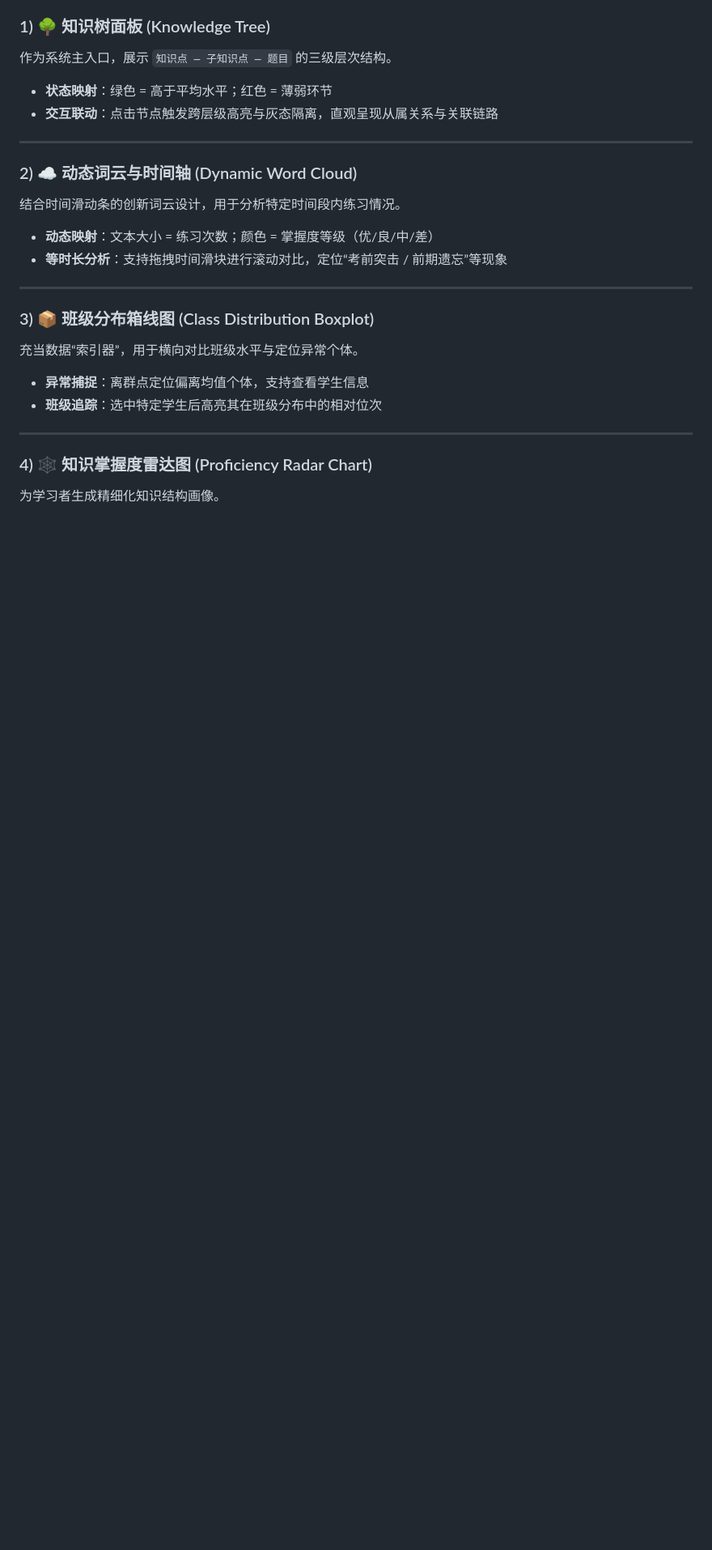
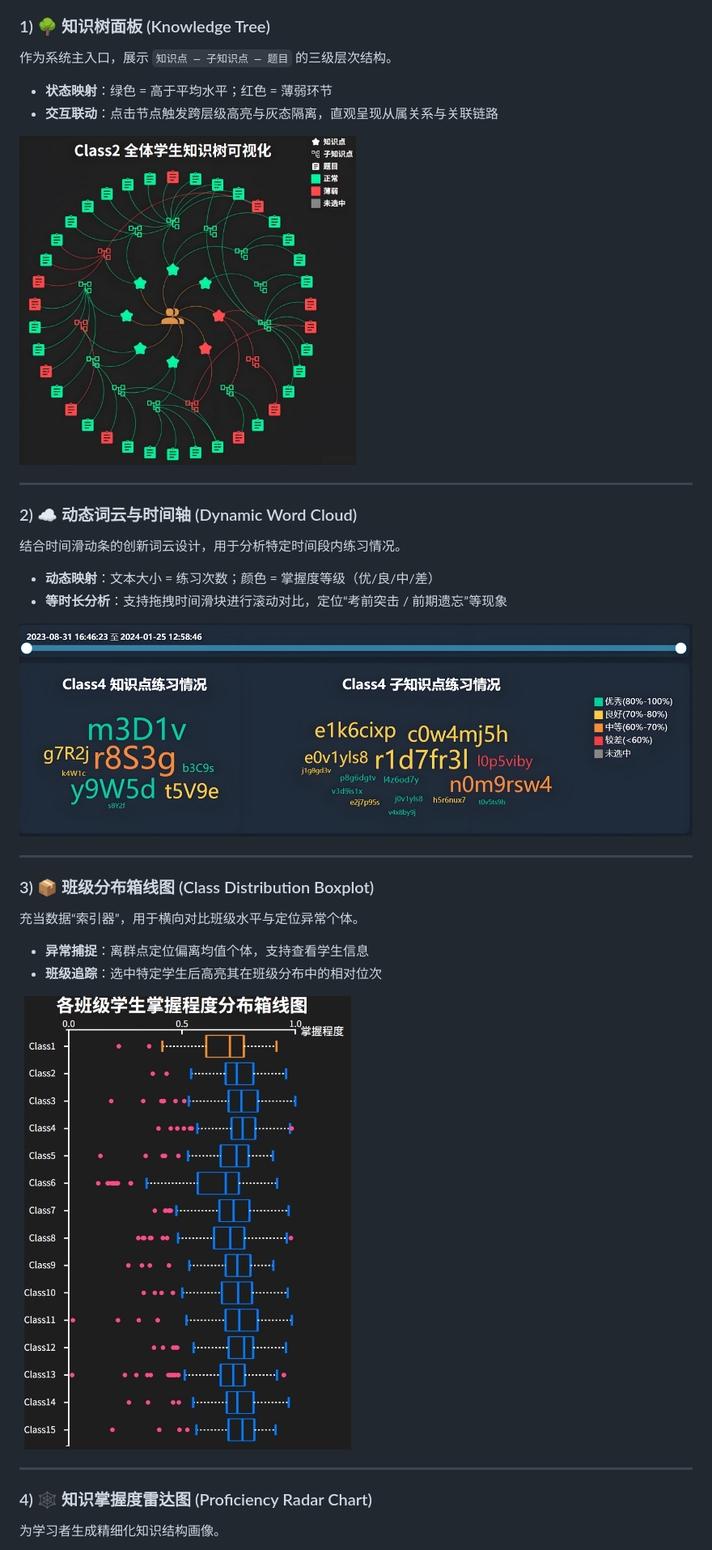
Before and after one commit to Aurora1094/Eduvis-Dashboard, a Markdown page: README.md, the part around one of its changes. Shown at 81% size. GitHub-like rendering; blank space fills up the shorter version.

```diff
--- a/README.md
+++ b/README.md
@@ -51,7 +55,8 @@
 - **状态映射**：绿色 = 高于平均水平；红色 = 薄弱环节
 - **交互联动**：点击节点触发跨层级高亮与灰态隔离，直观呈现从属关系与关联链路
 
-<!-- ![Knowledge Tree](assets/screenshots/knowledge-tree.png) -->
+<img src="assets/imgs/2.jpg" alt="Knowledge Tree" width="50%">
+
 
 ---
 
@@ -60,7 +65,7 @@
 - **动态映射**：文本大小 = 练习次数；颜色 = 掌握度等级（优/良/中/差）
 - **等时长分析**：支持拖拽时间滑块进行滚动对比，定位“考前突击 / 前期遗忘”等现象
 
-<!-- ![Word Cloud](assets/screenshots/wordcloud-timeline.png) -->
+![Word Cloud + Timeline](assets/imgs/3.jpg)
 
 ---
 
@@ -69,7 +74,7 @@
 - **异常捕捉**：离群点定位偏离均值个体，支持查看学生信息
 - **班级追踪**：选中特定学生后高亮其在班级分布中的相对位次
 
-<!-- ![Boxplot](assets/screenshots/boxplot.png) -->
+<img src="assets/imgs/4.jpg" alt="Boxplot" width="50%">
 
 ---
 
```
Also changed, not shown: other parts of README.md (+13 -8 lines).
